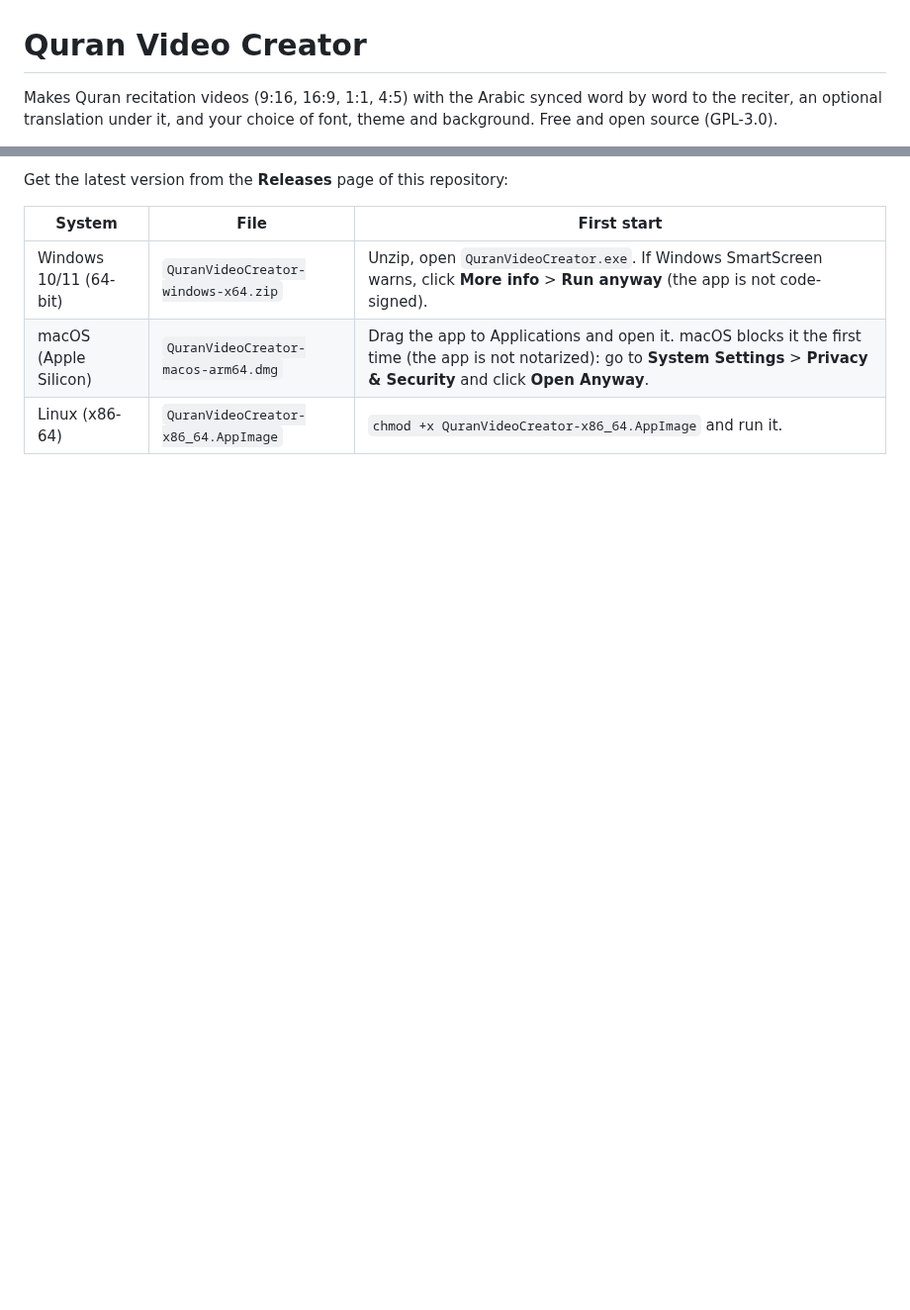
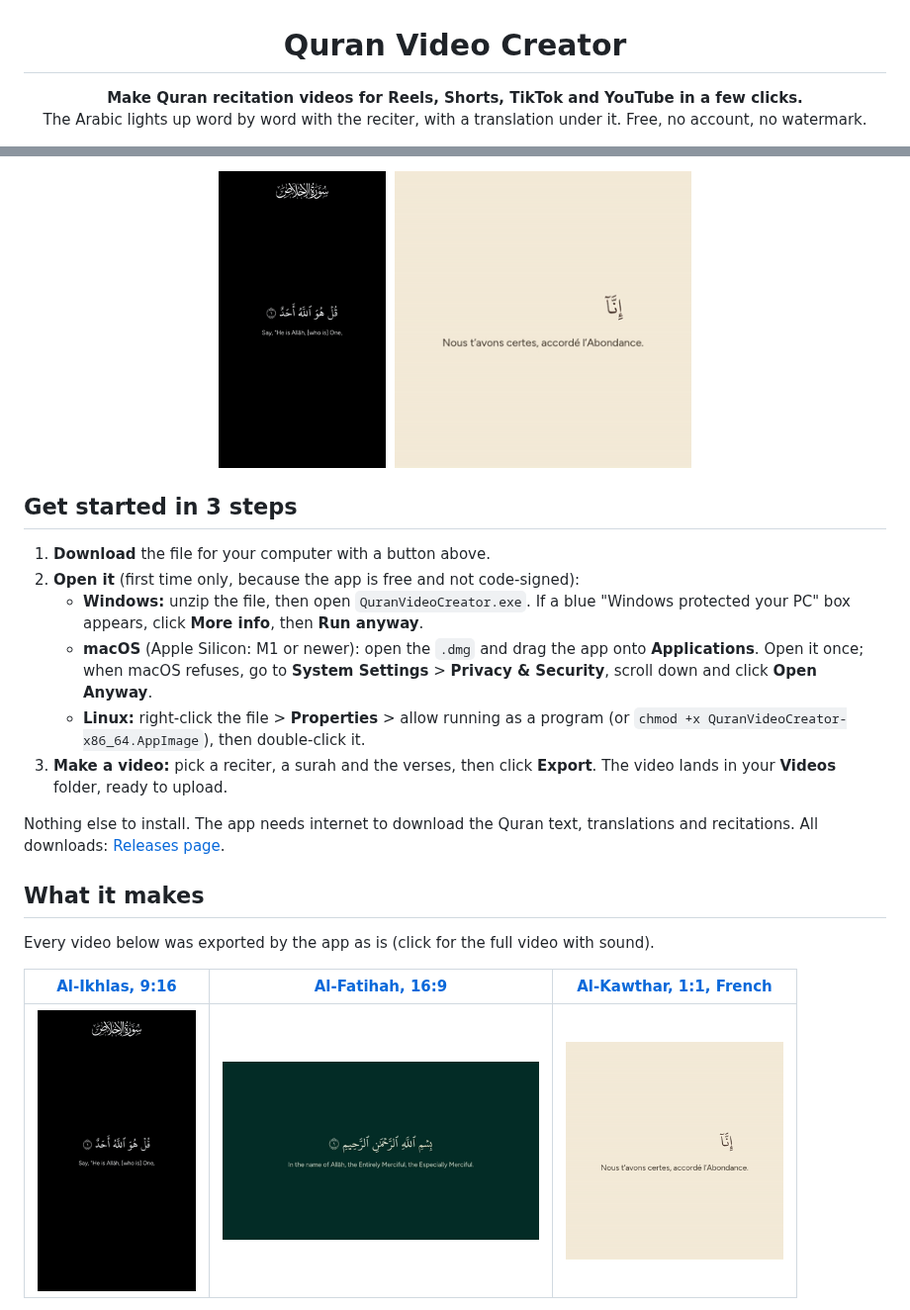
Before and after one commit to aksm26/quran-video-creator, a Markdown page: README.md, 2 parts joined by grey strips. Shown at 99% size. Drawn GitHub-style; pictures changed too: docs/examples/al-fatihah-16x9.gif (added), docs/examples/al-ikhlas-9x16.gif (added), docs/examples/al-kawthar-1x1-french.gif (added); blank space fills up the shorter version.

Commit message:
README: download buttons, 3-step start, example videos and a screenshot
Co-Authored-By: Claude Opus 5.5 <noreply@anthropic.com>

```diff
--- a/README.md
+++ b/README.md
@@ -1,5 +3,5 @@
 # Quran Video Creator
 
-Makes Quran recitation videos (9:16, 16:9, 1:1, 4:5) with the Arabic synced word by word to the reciter, an
-optional translation under it, and your choice of font, theme and background. Free and open source (GPL-3.0).
+**Make Quran recitation videos for Reels, Shorts, TikTok and YouTube in a few clicks.**<br>
+The Arabic lights up word by word with the reciter, with a translation under it. Free, no account, no watermark.
 
@@ -7,9 +11,30 @@ optional translation under it, and your choice of font, theme and background. Fr
 
-Get the latest version from the **Releases** page of this repository:
+<img src="docs/examples/al-ikhlas-9x16.gif" height="300" alt="Al-Ikhlas, 9:16 video with word-by-word highlight">&nbsp;
+<img src="docs/examples/al-kawthar-1x1-french.gif" height="300" alt="Al-Kawthar, square video with a French translation">
 
-| System | File | First start |
+</div>
+
+## Get started in 3 steps
+
+1. **Download** the file for your computer with a button above.
+2. **Open it** (first time only, because the app is free and not code-signed):
+   - **Windows:** unzip the file, then open `QuranVideoCreator.exe`. If a blue "Windows protected your PC" box
+     appears, click **More info**, then **Run anyway**.
+   - **macOS** (Apple Silicon: M1 or newer): open the `.dmg` and drag the app onto **Applications**. Open it once;
+     when macOS refuses, go to **System Settings** > **Privacy & Security**, scroll down and click **Open Anyway**.
+   - **Linux:** right-click the file > **Properties** > allow running as a program (or
+     `chmod +x QuranVideoCreator-x86_64.AppImage`), then double-click it.
+3. **Make a video:** pick a reciter, a surah and the verses, then click **Export**. The video lands in your
+   **Videos** folder, ready to upload.
+
+Nothing else to install. The app needs internet to download the Quran text, translations and recitations.
+All downloads: [Releases page](https://github.com/aksm26/quran-video-creator/releases/latest).
+
+## What it makes
+
+Every video below was exported by the app as is (click for the full video with sound).
+
+| [Al-Ikhlas, 9:16](docs/examples/al-ikhlas-9x16.mp4) | [Al-Fatihah, 16:9](docs/examples/al-fatihah-16x9.mp4) | [Al-Kawthar, 1:1, French](docs/examples/al-kawthar-1x1-french.mp4) |
 |---|---|---|
-| Windows 10/11 (64-bit) | `QuranVideoCreator-windows-x64.zip` | Unzip, open `QuranVideoCreator.exe`. If Windows SmartScreen warns, click **More info** > **Run anyway** (the app is not code-signed). |
-| macOS (Apple Silicon) | `QuranVideoCreator-macos-arm64.dmg` | Drag the app to Applications and open it. macOS blocks it the first time (the app is not notarized): go to **System Settings** > **Privacy & Security** and click **Open Anyway**. |
-| Linux (x86-64) | `QuranVideoCreator-x86_64.AppImage` | `chmod +x QuranVideoCreator-x86_64.AppImage` and run it. |
+| [<img src="docs/examples/al-ikhlas-9x16.gif" width="160" alt="Al-Ikhlas">](docs/examples/al-ikhlas-9x16.mp4) | [<img src="docs/examples/al-fatihah-16x9.gif" width="320" alt="Al-Fatihah">](docs/examples/al-fatihah-16x9.mp4) | [<img src="docs/examples/al-kawthar-1x1-french.gif" width="220" alt="Al-Kawthar">](docs/examples/al-kawthar-1x1-french.mp4) |
 
```
Also changed, not shown: other parts of README.md (+16 -2 lines), THIRD_PARTY.md (+5 -0 lines), docs/screenshot.png (added), 4 other files.
